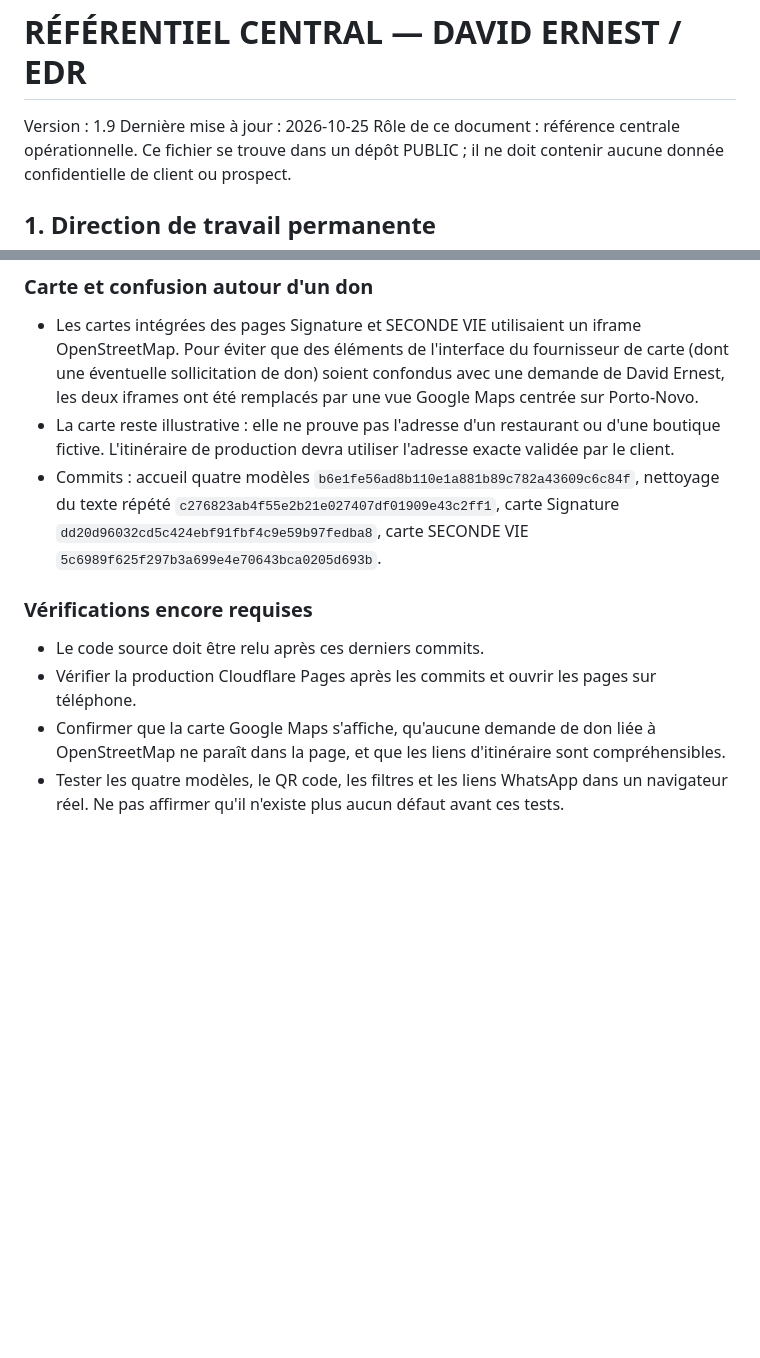
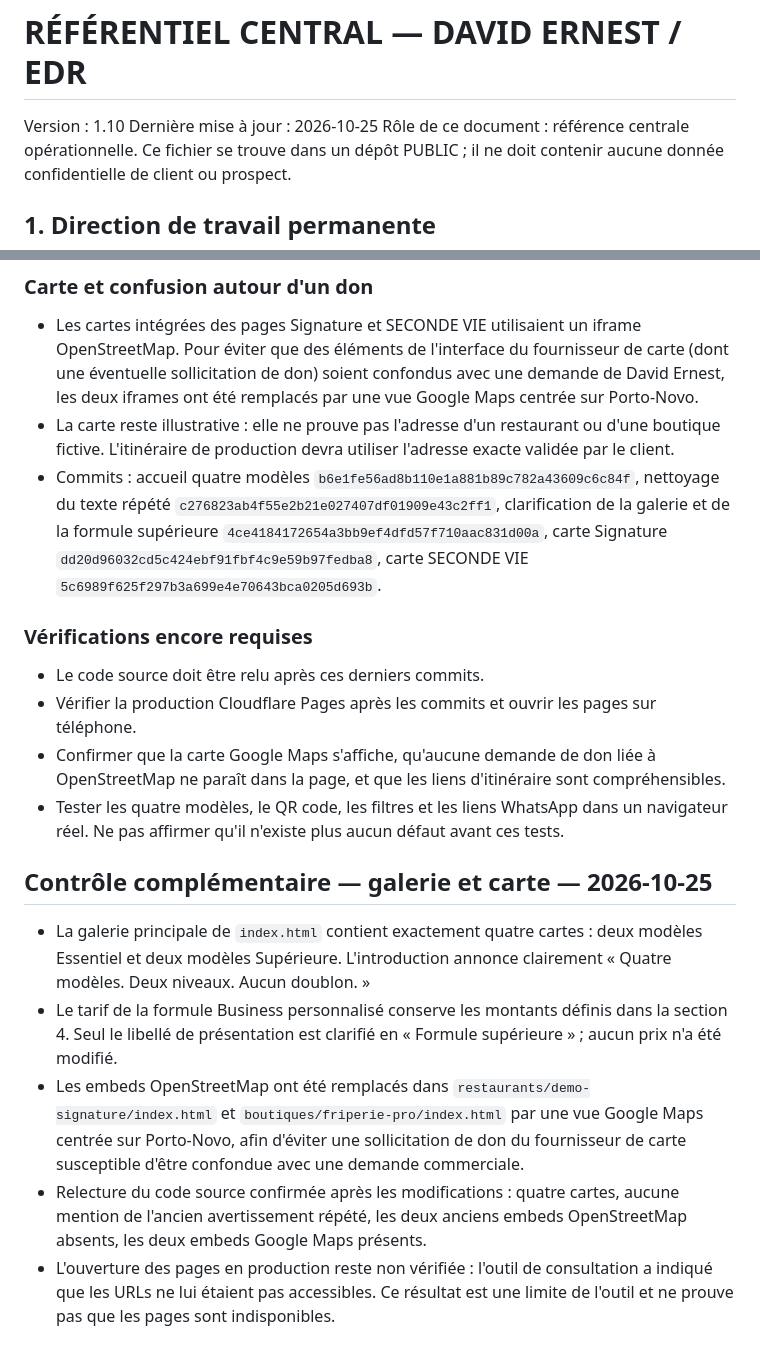
Before and after one commit to e7470701-ops/Edr, a Markdown page: REFERENTIEL_CENTRAL_EDR.md, 2 parts joined by grey strips. Rendered like a GitHub page; blank space fills up the shorter version.

Commit message:
Record final four-model gallery and map clarification changes

```diff
--- a/REFERENTIEL_CENTRAL_EDR.md
+++ b/REFERENTIEL_CENTRAL_EDR.md
@@ -1,6 +1,6 @@
 # RÉFÉRENTIEL CENTRAL — DAVID ERNEST / EDR
 
-Version : 1.9
+Version : 1.10
 Dernière mise à jour : 2026-10-25
 Rôle de ce document : référence centrale opérationnelle. Ce fichier se trouve dans un dépôt PUBLIC ; il ne doit contenir aucune donnée confidentielle de client ou prospect.
 
@@ -238,7 +238,7 @@ Les modèles sont fictifs. Les noms, images, menus, articles, prix, stock, adres
 
 - Les cartes intégrées des pages Signature et SECONDE VIE utilisaient un iframe OpenStreetMap. Pour éviter que des éléments de l'interface du fournisseur de carte (dont une éventuelle sollicitation de don) soient confondus avec une demande de David Ernest, les deux iframes ont été remplacés par une vue Google Maps centrée sur Porto-Novo.
 - La carte reste illustrative : elle ne prouve pas l'adresse d'un restaurant ou d'une boutique fictive. L'itinéraire de production devra utiliser l'adresse exacte validée par le client.
-- Commits : accueil quatre modèles `b6e1fe56ad8b110e1a881b89c782a43609c6c84f`, nettoyage du texte répété `c276823ab4f55e2b21e027407df01909e43c2ff1`, carte Signature `dd20d96032cd5c424ebf91fbf4c9e59b97fedba8`, carte SECONDE VIE `5c6989f625f297b3a699e4e70643bca0205d693b`.
+- Commits : accueil quatre modèles `b6e1fe56ad8b110e1a881b89c782a43609c6c84f`, nettoyage du texte répété `c276823ab4f55e2b21e027407df01909e43c2ff1`, clarification de la galerie et de la formule supérieure `4ce4184172654a3bb9ef4dfd57f710aac831d00a`, carte Signature `dd20d96032cd5c424ebf91fbf4c9e59b97fedba8`, carte SECONDE VIE `5c6989f625f297b3a699e4e70643bca0205d693b`.
 
 ### Vérifications encore requises
 
@@ -246,3 +246,12 @@ Les modèles sont fictifs. Les noms, images, menus, articles, prix, stock, adres
 - Vérifier la production Cloudflare Pages après les commits et ouvrir les pages sur téléphone.
 - Confirmer que la carte Google Maps s'affiche, qu'aucune demande de don liée à OpenStreetMap ne paraît dans la page, et que les liens d'itinéraire sont compréhensibles.
 - Tester les quatre modèles, le QR code, les filtres et les liens WhatsApp dans un navigateur réel. Ne pas affirmer qu'il n'existe plus aucun défaut avant ces tests.
+
+
+## Contrôle complémentaire — galerie et carte — 2026-10-25
+
+- La galerie principale de `index.html` contient exactement quatre cartes : deux modèles Essentiel et deux modèles Supérieure. L'introduction annonce clairement « Quatre modèles. Deux niveaux. Aucun doublon. »
+- Le tarif de la formule Business personnalisé conserve les montants définis dans la section 4. Seul le libellé de présentation est clarifié en « Formule supérieure » ; aucun prix n'a été modifié.
+- Les embeds OpenStreetMap ont été remplacés dans `restaurants/demo-signature/index.html` et `boutiques/friperie-pro/index.html` par une vue Google Maps centrée sur Porto-Novo, afin d'éviter une sollicitation de don du fournisseur de carte susceptible d'être confondue avec une demande commerciale.
+- Relecture du code source confirmée après les modifications : quatre cartes, aucune mention de l'ancien avertissement répété, les deux anciens embeds OpenStreetMap absents, les deux embeds Google Maps présents.
+- L'ouverture des pages en production reste non vérifiée : l'outil de consultation a indiqué que les URLs ne lui étaient pas accessibles. Ce résultat est une limite de l'outil et ne prouve pas que les pages sont indisponibles.
```
